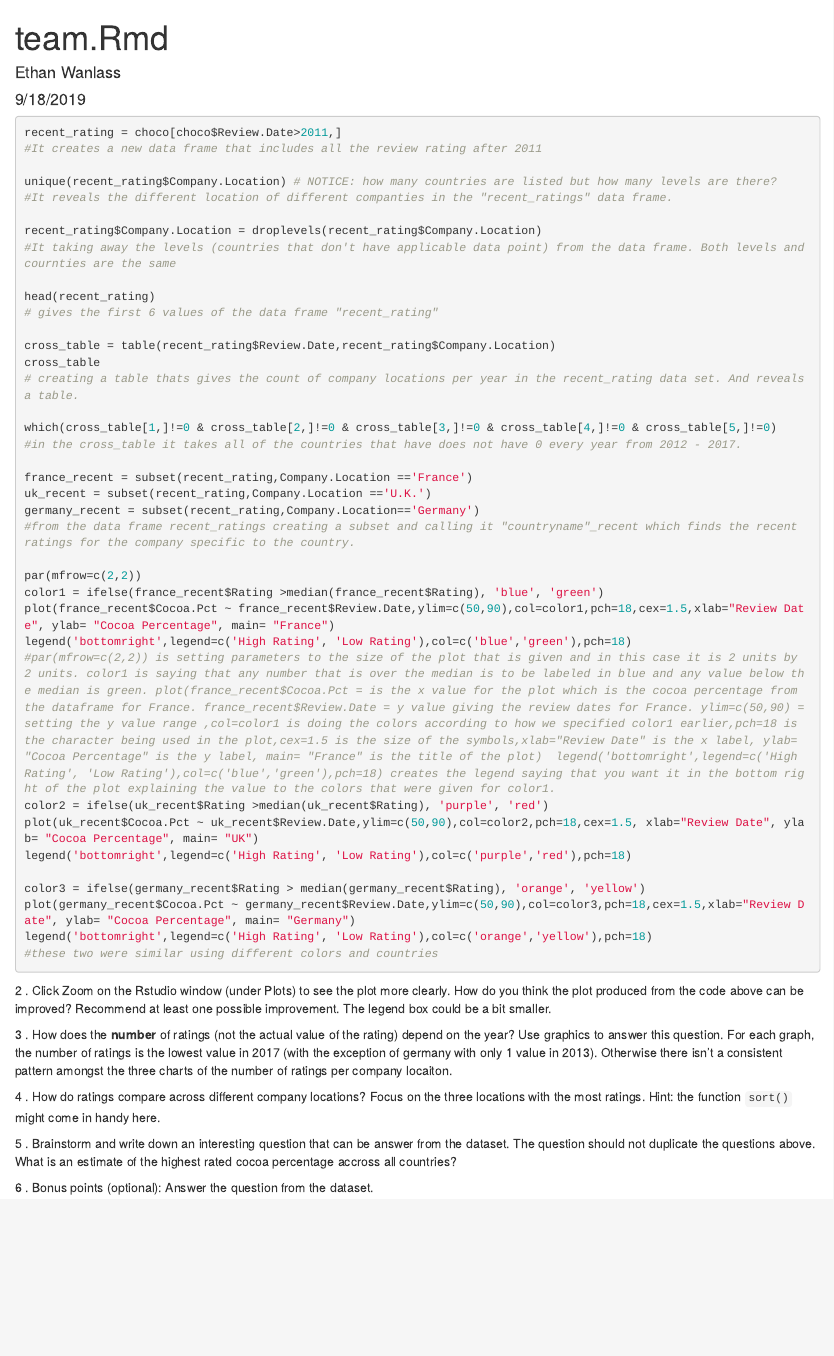
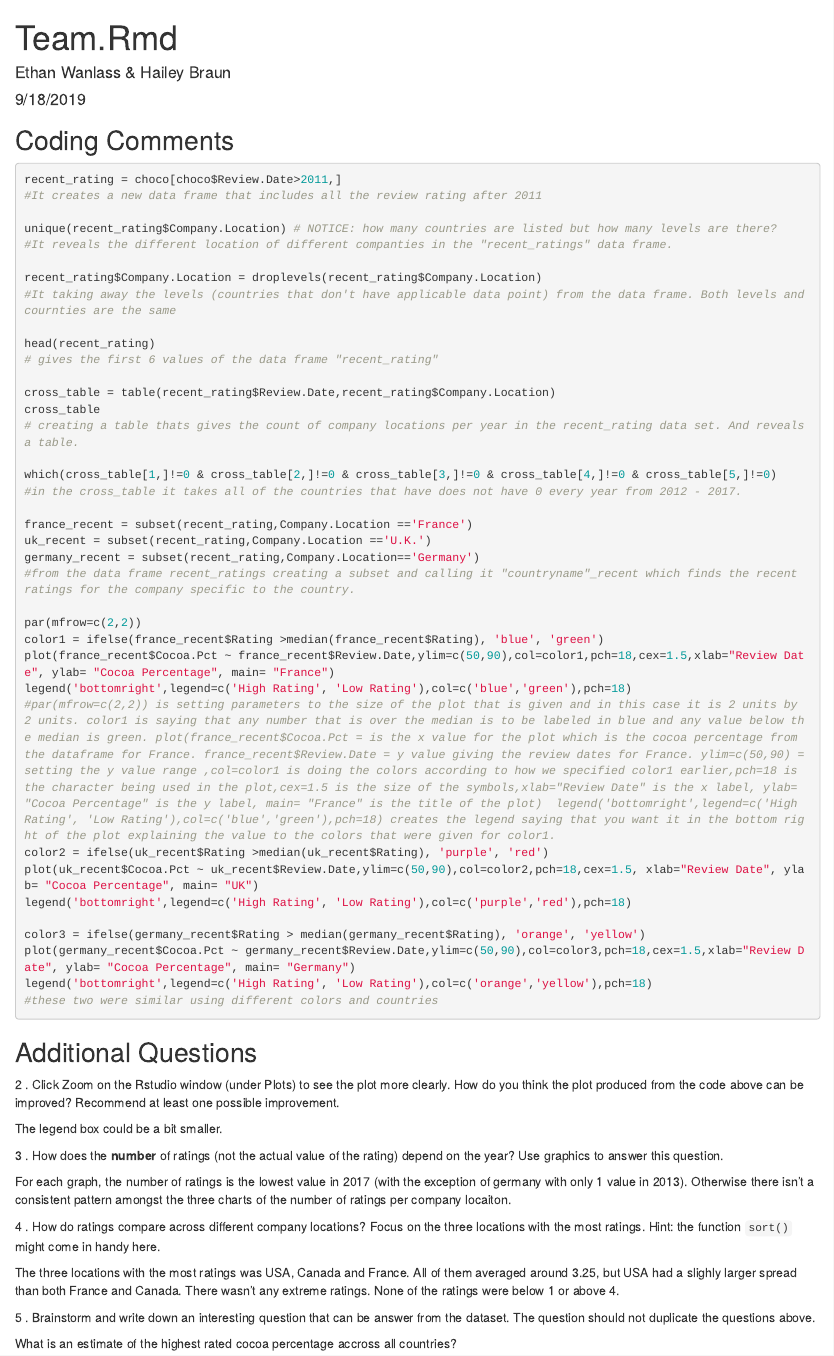
Before and after one commit to ewanlass/ds202_lab2, an R Markdown document (team.Rmd): the page in a window 1100 px wide, from its top. Rendered offline with R 4.5, knitr and Pandoc, with nearby package versions.

Commit message:
added author

````diff
--- a/team.Rmd
+++ b/team.Rmd
@@ -1,10 +1,11 @@
 ---
-title: "team.Rmd"
-author: "Ethan Wanlass"
+title: "Team.Rmd"
+author: "Ethan Wanlass & Hailey Braun"
 date: "9/18/2019"
 output: html_document
 ---
 
+## Coding Comments
 ```{r, eval=FALSE}
 recent_rating = choco[choco$Review.Date>2011,]
 #It creates a new data frame that includes all the review rating after 2011
@@ -45,17 +46,19 @@ legend('bottomright',legend=c('High Rating', 'Low Rating'),col=c('orange','yello
 #these two were similar using different colors and countries
 ```
 
+## Additional Questions
 2 \. Click Zoom on the Rstudio window (under Plots) to see the plot more clearly. How do you think the plot produced from the code above can be improved? Recommend at least one possible improvement.
+
 The legend box could be a bit smaller.
 
 3 \. How does the **number** of ratings (not the actual value of the rating) depend on the year? Use graphics to answer this question.
+
 For each graph, the number of ratings is the lowest value in 2017 (with the exception of germany with only 1 value in 2013). Otherwise there isn't a consistent pattern amongst the three charts of the number of ratings per company locaiton.
 
 4 \. How do ratings compare across different company locations? Focus on the three locations with the most ratings. Hint: the function `sort()` might come in handy here.
 
+The three locations with the most ratings was USA, Canada and France. All of them averaged around 3.25, but USA had a slighly larger spread than both France and Canada. There wasn't any extreme ratings. None of the ratings were below 1 or above 4.
 
 5 \. Brainstorm and write down an interesting question that can be answer from the dataset. The question should not duplicate the questions above.
+
 What is an estimate of the highest rated cocoa percentage accross all countries?
-
-
-6 \. Bonus points (optional): Answer the question from the dataset.
````
Also changed, not shown: team.html.
